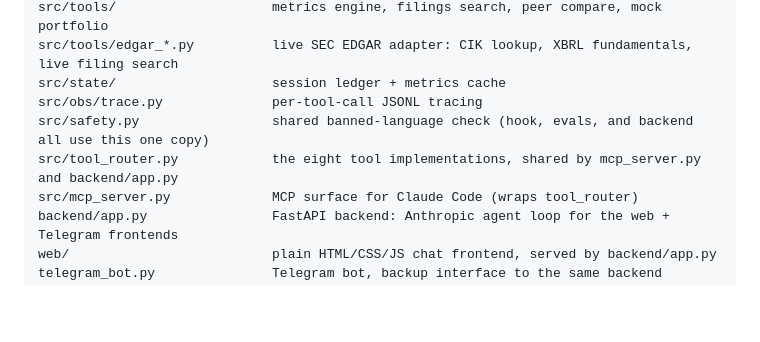
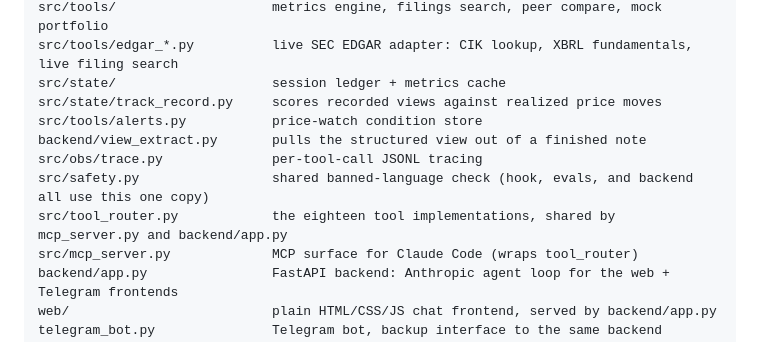
Before and after one commit to dkaul09/invest-research-copilot, a Markdown page: README.md, the part around one of its changes. Rendered like a GitHub page; blank space fills up the shorter version.

```diff
--- a/README.md
+++ b/README.md
@@ -116,9 +141,12 @@ src/adapters/                 PortfolioAdapter contract + future Robinhood stub
 src/tools/                    metrics engine, filings search, peer compare, mock portfolio
 src/tools/edgar_*.py          live SEC EDGAR adapter: CIK lookup, XBRL fundamentals, live filing search
 src/state/                    session ledger + metrics cache
+src/state/track_record.py     scores recorded views against realized price moves
+src/tools/alerts.py           price-watch condition store
+backend/view_extract.py       pulls the structured view out of a finished note
 src/obs/trace.py              per-tool-call JSONL tracing
 src/safety.py                 shared banned-language check (hook, evals, and backend all use this one copy)
-src/tool_router.py            the eight tool implementations, shared by mcp_server.py and backend/app.py
+src/tool_router.py            the eighteen tool implementations, shared by mcp_server.py and backend/app.py
 src/mcp_server.py             MCP surface for Claude Code (wraps tool_router)
 backend/app.py                FastAPI backend: Anthropic agent loop for the web + Telegram frontends
 web/                          plain HTML/CSS/JS chat frontend, served by backend/app.py
```
Also changed, not shown: other parts of README.md (+40 -5 lines).
